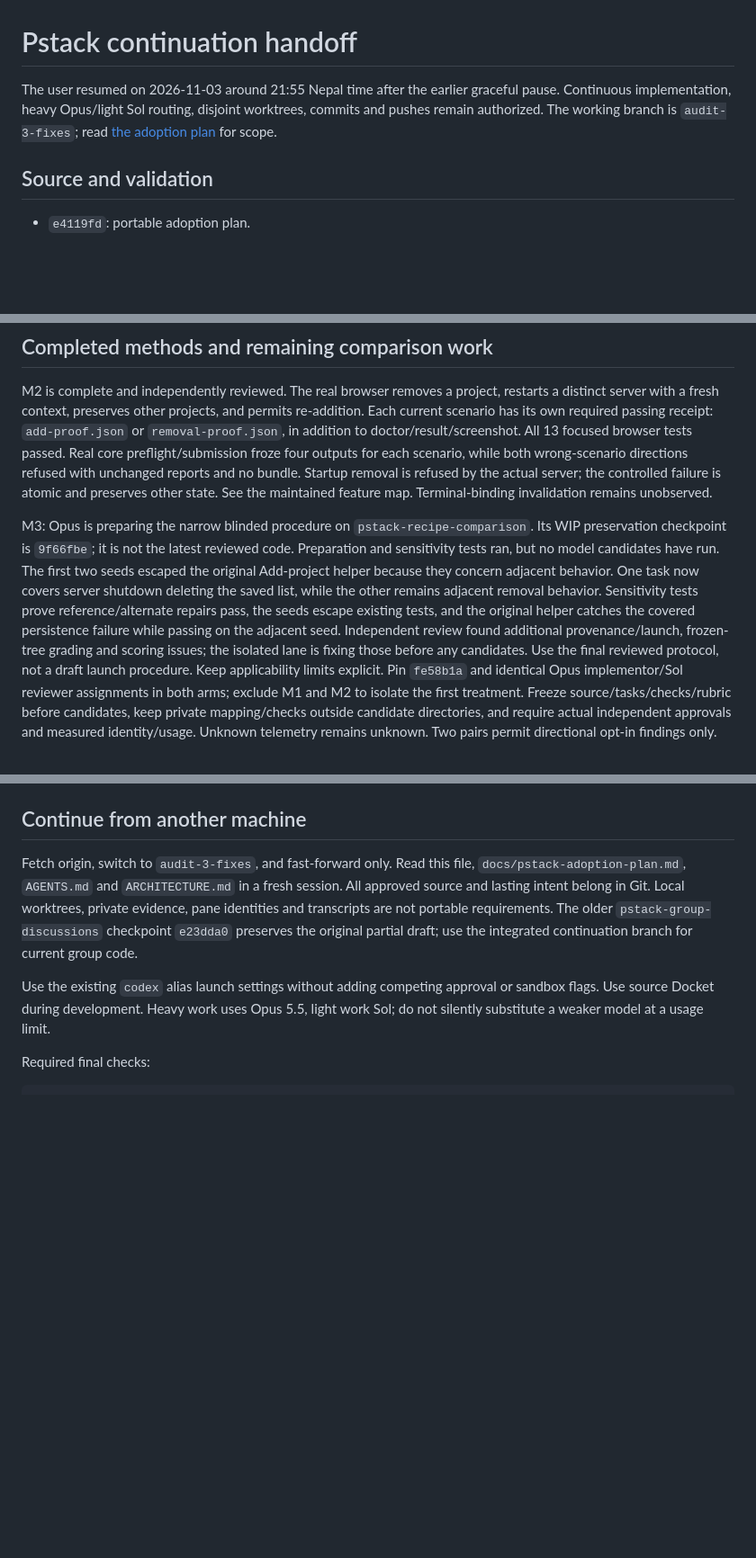
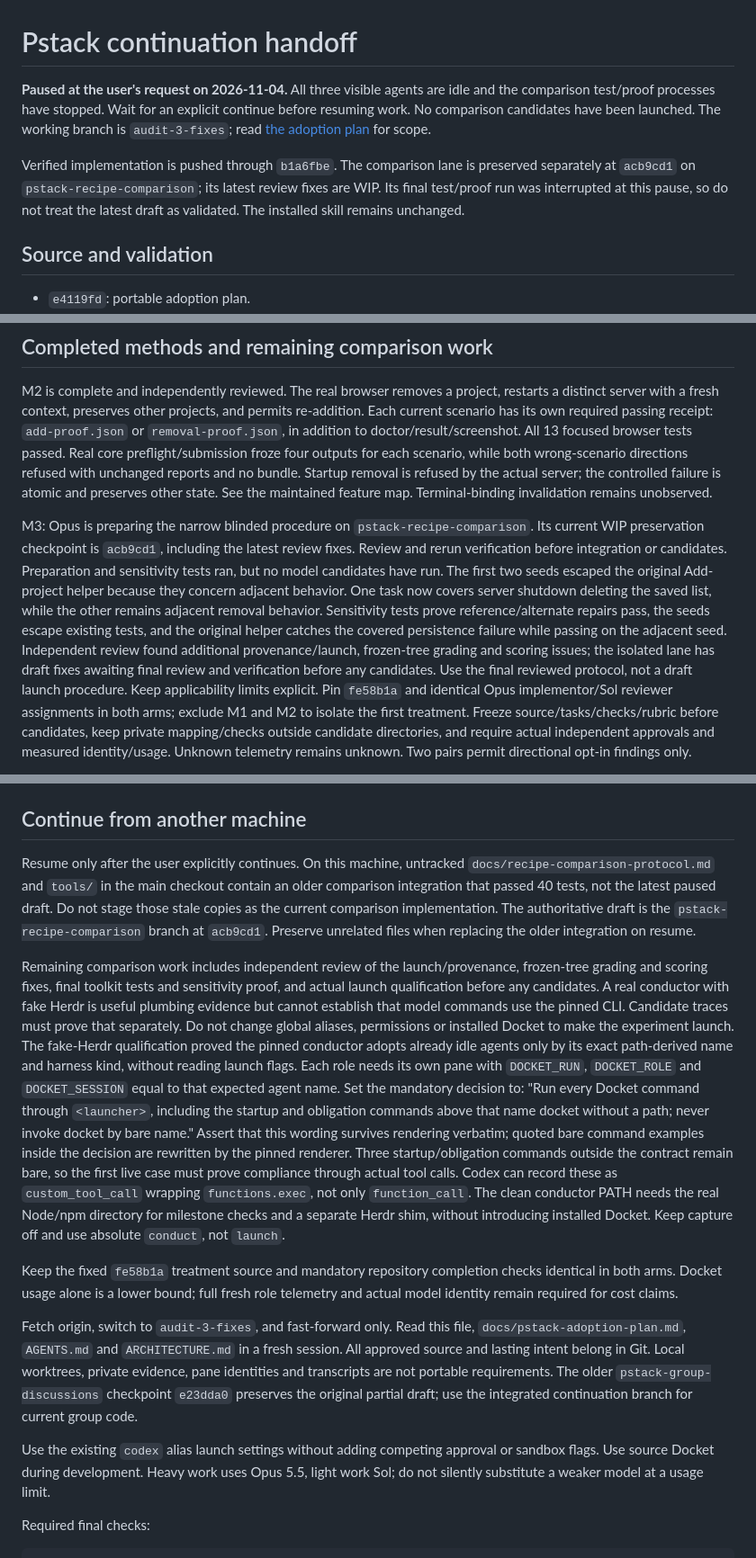
Before and after one commit to puru9860/docket, a Markdown page: docs/pstack-resume-handoff.md, 3 parts joined by grey strips. Shown at 90% size. Rendered like a GitHub page; blank space fills up the shorter version.

Commit message:
docs: save graceful pause and comparison continuation state

```diff
--- a/docs/pstack-resume-handoff.md
+++ b/docs/pstack-resume-handoff.md
@@ -1,9 +1,16 @@
 # Pstack continuation handoff
 
-The user resumed on 2026-11-03 around 21:55 Nepal time after the earlier graceful
-pause. Continuous implementation, heavy Opus/light Sol routing, disjoint
-worktrees, commits and pushes remain authorized. The working branch is
-`audit-3-fixes`; read [the adoption plan](pstack-adoption-plan.md) for scope.
+**Paused at the user's request on 2026-11-04.** All three visible agents are
+idle and the comparison test/proof processes have stopped. Wait for an explicit
+continue before resuming work. No comparison candidates have been launched.
+The working branch is `audit-3-fixes`; read
+[the adoption plan](pstack-adoption-plan.md) for scope.
+
+Verified implementation is pushed through `b1a6fbe`. The comparison lane is
+preserved separately at `acb9cd1` on `pstack-recipe-comparison`; its latest
+review fixes are WIP. Its final test/proof run was interrupted at this pause,
+so do not treat the latest draft as validated. The installed skill remains
+unchanged.
 
 ## Source and validation
 
@@ -54,7 +61,8 @@ server; the controlled failure is atomic and preserves other state. See the
 maintained feature map. Terminal-binding invalidation remains unobserved.
 
 M3: Opus is preparing the narrow blinded procedure on `pstack-recipe-comparison`.
-Its WIP preservation checkpoint is `9f66fbe`; it is not the latest reviewed code.
+Its current WIP preservation checkpoint is `acb9cd1`, including the latest
+review fixes. Review and rerun verification before integration or candidates.
 Preparation and sensitivity tests ran, but no model candidates have run.
 The first two seeds escaped the original Add-project helper because they concern
 adjacent behavior. One task now covers server shutdown deleting the saved list, while the other
@@ -62,7 +70,7 @@ remains adjacent removal behavior. Sensitivity tests prove reference/alternate r
 the seeds escape existing tests, and the original helper catches the covered
 persistence failure while passing on the adjacent seed. Independent review found
 additional provenance/launch, frozen-tree grading and scoring issues; the
-isolated lane is fixing those before any candidates. Use the final reviewed
+isolated lane has draft fixes awaiting final review and verification before any candidates. Use the final reviewed
 protocol, not a draft launch procedure. Keep applicability limits explicit.
 Pin `fe58b1a` and identical Opus implementor/Sol reviewer assignments in both arms;
 exclude M1 and M2 to isolate the first treatment. Freeze source/tasks/checks/rubric
@@ -86,6 +94,38 @@ rejection. Revisit on concrete forge friction or material residual oracle errors
 after the discovery/recipe guidance has been used.
 
 ## Continue from another machine
+
+Resume only after the user explicitly continues. On this machine, untracked
+`docs/recipe-comparison-protocol.md` and `tools/` in the main checkout contain an
+older comparison integration that passed 40 tests, not the latest paused draft.
+Do not stage those stale copies as the current comparison implementation.
+The authoritative draft is the `pstack-recipe-comparison` branch at `acb9cd1`.
+Preserve unrelated files when replacing the older integration on resume.
+
+Remaining comparison work includes independent review of the launch/provenance,
+frozen-tree grading and scoring fixes, final toolkit tests and sensitivity proof,
+and actual launch qualification before any candidates. A real conductor with
+fake Herdr is useful plumbing evidence but cannot establish that model commands
+use the pinned CLI. Candidate traces must prove that separately. Do not change
+global aliases, permissions or installed Docket to make the experiment launch.
+The fake-Herdr qualification proved the pinned conductor adopts already idle
+agents only by its exact path-derived name and harness kind, without reading
+launch flags. Each role needs its own pane with `DOCKET_RUN`, `DOCKET_ROLE` and
+`DOCKET_SESSION` equal to that expected agent name. Set the mandatory decision
+to: "Run every Docket command through `<launcher>`, including the startup and
+obligation commands above that name docket without a path; never invoke docket
+by bare name." Assert that this wording survives rendering verbatim; quoted
+bare command examples inside the decision are rewritten by the pinned renderer.
+Three startup/obligation commands outside the contract remain bare, so the first
+live case must prove compliance through actual tool calls. Codex can record these
+as `custom_tool_call` wrapping `functions.exec`, not only `function_call`.
+The clean conductor PATH needs the real Node/npm directory for milestone checks
+and a separate Herdr shim, without introducing installed Docket. Keep capture off
+and use absolute `conduct`, not `launch`.
+
+Keep the fixed `fe58b1a` treatment source and mandatory repository completion
+checks identical in both arms. Docket usage alone is a lower bound; full fresh
+role telemetry and actual model identity remain required for cost claims.
 
 Fetch origin, switch to `audit-3-fixes`, and fast-forward only. Read this file,
 `docs/pstack-adoption-plan.md`, `AGENTS.md` and `ARCHITECTURE.md` in a fresh
```
Also changed, not shown: docs/pstack-adoption-plan.md (+6 -5 lines).
